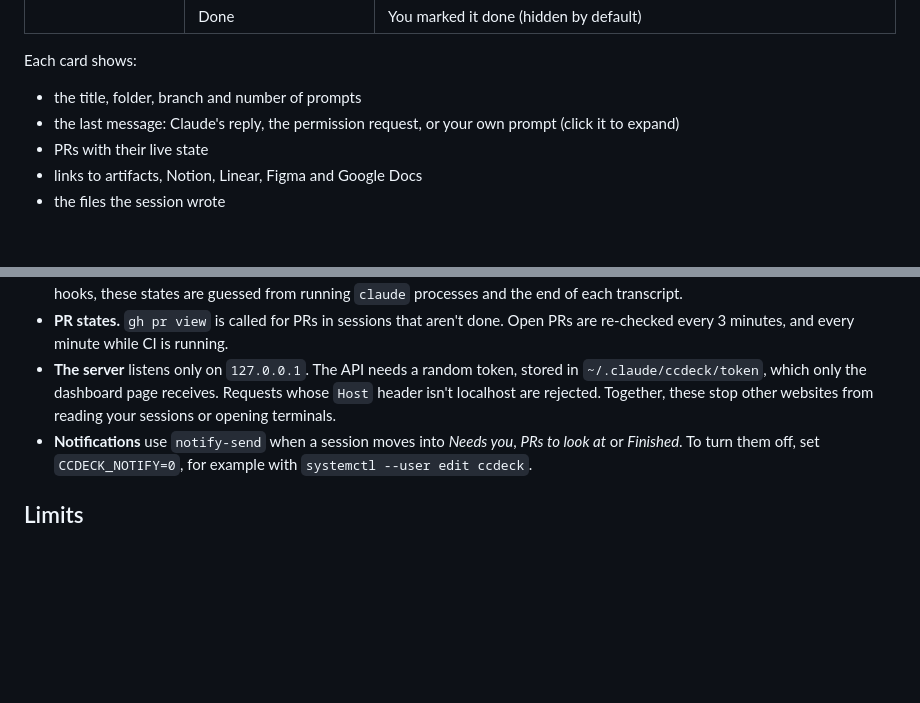
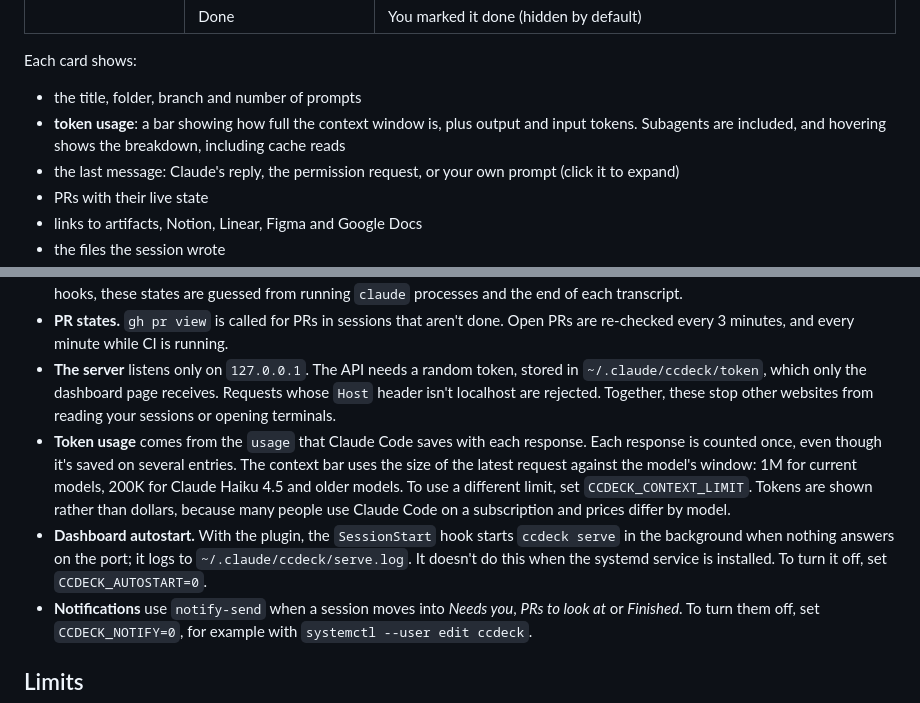
Before and after one commit to slonik923/cc-dashboard, a Markdown page: README.md, 2 parts joined by grey strips. Rendered like a GitHub page; blank space fills up the shorter version.

```diff
--- a/README.md
+++ b/README.md
@@ -57,6 +85,7 @@ Sessions are grouped by what they need from you. The dashboard refreshes every 2
 
 Each card shows:
 - the title, folder, branch and number of prompts
+- **token usage**: a bar showing how full the context window is, plus output and input tokens. Subagents are included, and hovering shows the breakdown, including cache reads
 - the last message: Claude's reply, the permission request, or your own prompt (click it to expand)
 - PRs with their live state
 - links to artifacts, Notion, Linear, Figma and Google Docs
@@ -95,6 +124,8 @@ ccdeck serve           run the dashboard in the foreground (instead of the servi
 - **Hooks.** The hooks (`SessionStart`, `UserPromptSubmit`, `PostToolUse`, `Notification`, `Stop`, `SessionEnd`) write a small state file for each session to `~/.claude/ccdeck/state/`. That's how the tool knows exactly whether a session is working, waiting for permission or finished. The file also records the Claude process, so a crashed session isn't shown as running. Without hooks, these states are guessed from running `claude` processes and the end of each transcript.
 - **PR states.** `gh pr view` is called for PRs in sessions that aren't done. Open PRs are re-checked every 3 minutes, and every minute while CI is running.
 - **The server** listens only on `127.0.0.1`. The API needs a random token, stored in `~/.claude/ccdeck/token`, which only the dashboard page receives. Requests whose `Host` header isn't localhost are rejected. Together, these stop other websites from reading your sessions or opening terminals.
+- **Token usage** comes from the `usage` that Claude Code saves with each response. Each response is counted once, even though it's saved on several entries. The context bar uses the size of the latest request against the model's window: 1M for current models, 200K for Claude Haiku 4.5 and older models. To use a different limit, set `CCDECK_CONTEXT_LIMIT`. Tokens are shown rather than dollars, because many people use Claude Code on a subscription and prices differ by model.
+- **Dashboard autostart.** With the plugin, the `SessionStart` hook starts `ccdeck serve` in the background when nothing answers on the port; it logs to `~/.claude/ccdeck/serve.log`. It doesn't do this when the systemd service is installed. To turn it off, set `CCDECK_AUTOSTART=0`.
 - **Notifications** use `notify-send` when a session moves into *Needs you*, *PRs to look at* or *Finished*. To turn them off, set `CCDECK_NOTIFY=0`, for example with `systemctl --user edit ccdeck`.
 
 ## Limits
```
Also changed, not shown: other parts of README.md (+32 -4 lines), skills/dashboard/SKILL.md (added, +10 -0 lines), skills/done/SKILL.md (added, +11 -0 lines), skills/park/SKILL.md (added, +11 -0 lines), .claude-plugin/icon.png (added), docs/dashboard.png, 6 other files.
